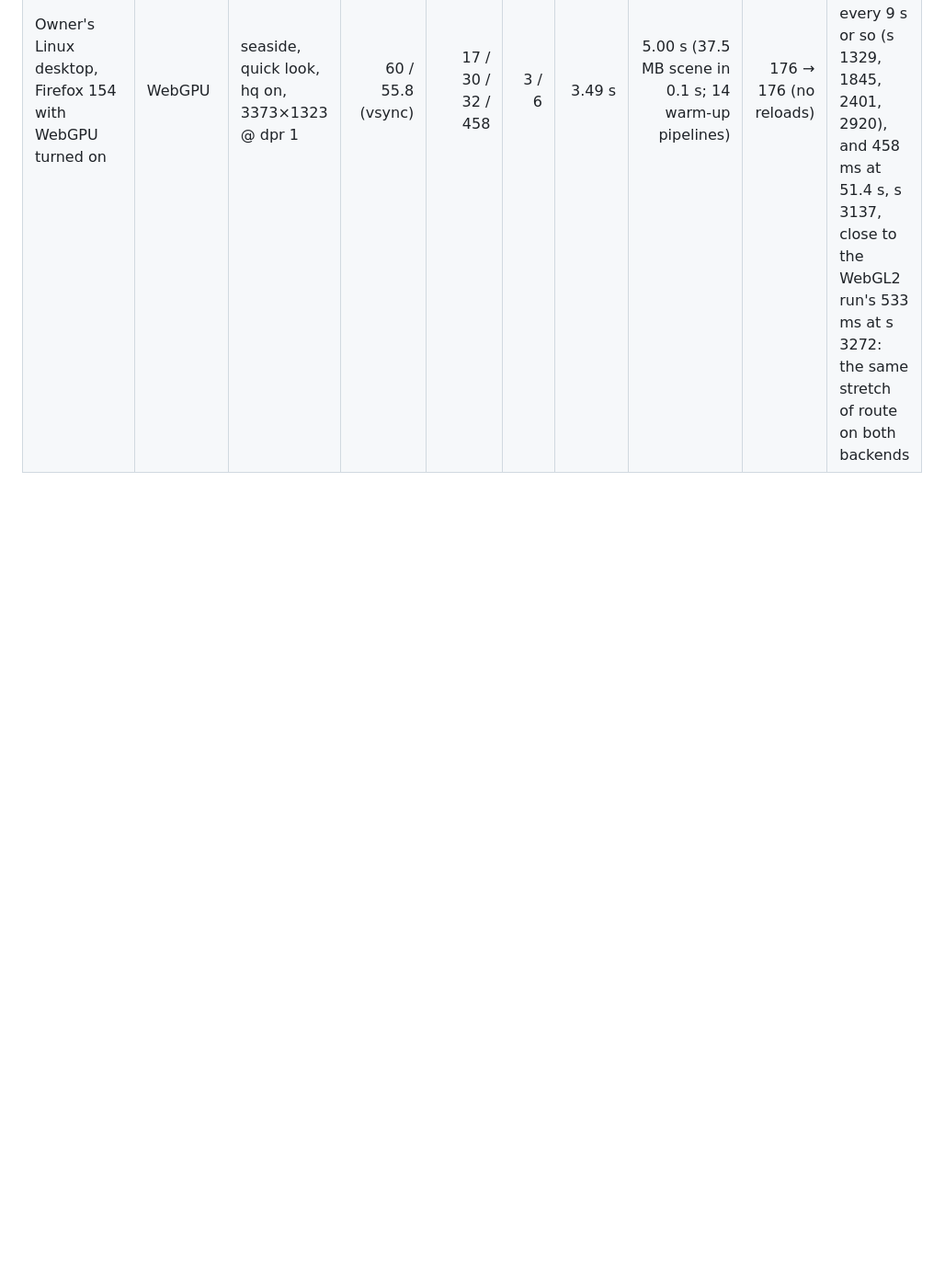
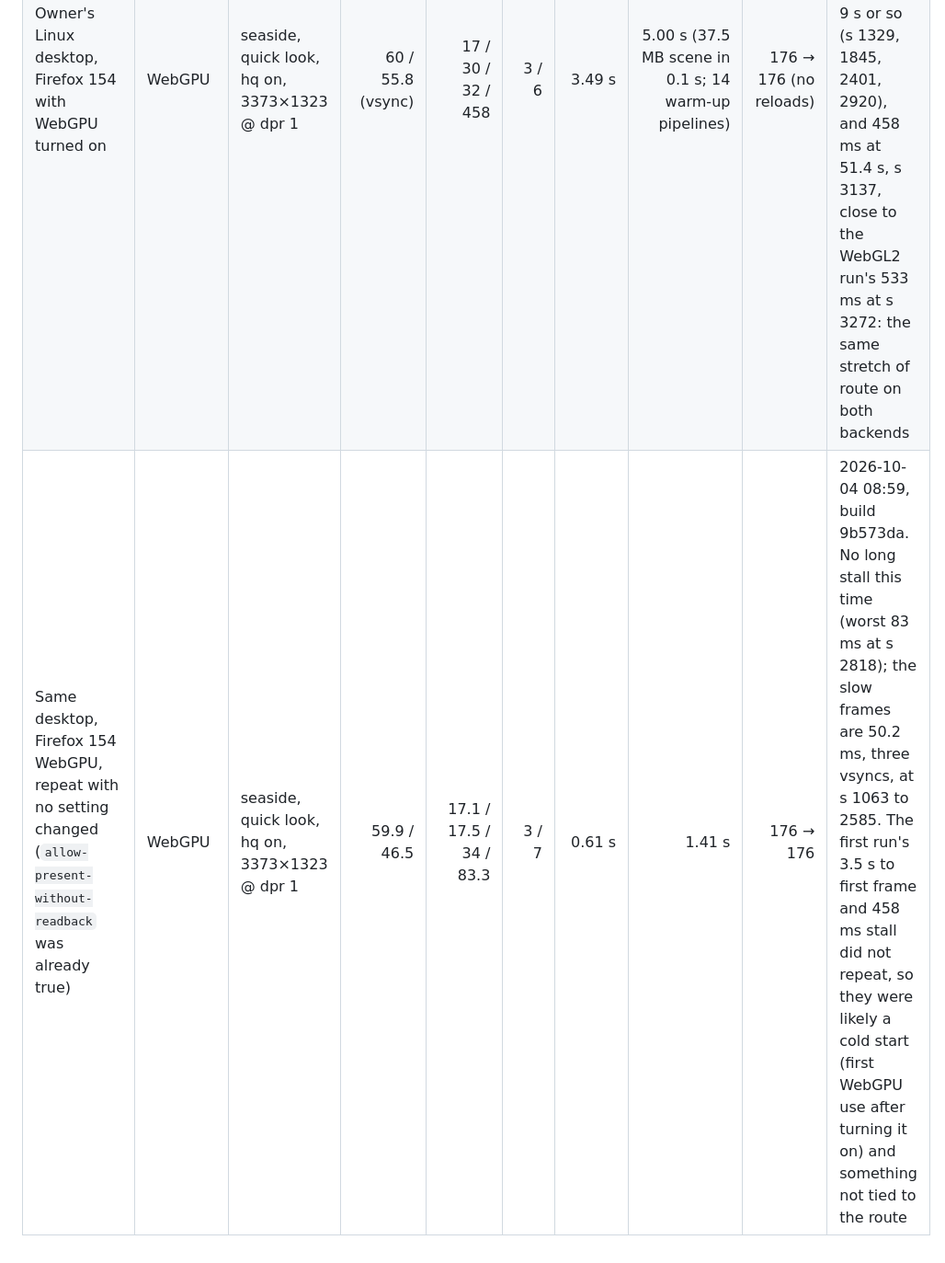
Before and after one commit to sequoia-hope/midnight-playground, a Markdown page: docs/rust-port/BASELINE.md, the part around the change. Shown at 92% size. Rendered like a GitHub page; blank space fills up the shorter version.

Commit message:
Record a repeat Firefox WebGPU run: the long stall did not come back
Same desktop, build and settings as the 08:31 run. Ready in 1.4 s instead
of 5.0 s, and the worst frame was 83 ms instead of 458 ms, with the slow
frames at three vsyncs (50.2 ms) spread over s 1063 to 2585. The first
run's slow start and stall near s 3137 look like a cold start and
something not tied to the route.

Co-Authored-By: Claude Opus 5.5 <noreply@anthropic.com>

```diff
--- a/docs/rust-port/BASELINE.md
+++ b/docs/rust-port/BASELINE.md
@@ -436,3 +436,4 @@ a phone, as G1 asks.
 | iPhone | WebGL2 | sierra | | | | | | | |
 | Owner's Linux desktop, Firefox 154 | WebGL2 (picked by itself: no WebGPU) | seaside, quick look, hq on, 3373×1323 @ dpr 1 | 60 / 52 (vsync) | 17.1 / 17.1 / 33.1 / 532.8 | 1 / 2 | 0.34 s | 1.37 s (37.5 MB scene in 0.2 s; 14 warm-up pipelines) | 159 → 159 (no reloads) | 2026-10-04, build 9b573da. The 50.2 ms frame is at 0.2 s, just after ready; the 532.8 ms one at 53.6 s, s 3272, with no pipeline compiled after warm-up |
 | Owner's Linux desktop, Firefox 154 with WebGPU turned on | WebGPU | seaside, quick look, hq on, 3373×1323 @ dpr 1 | 60 / 55.8 (vsync) | 17 / 30 / 32 / 458 | 3 / 6 | 3.49 s | 5.00 s (37.5 MB scene in 0.1 s; 14 warm-up pipelines) | 176 → 176 (no reloads) | 2026-10-04, build 9b573da, three minutes after the WebGL2 row. Slow frames: 96 ms at s 463, then 55 to 57 ms every 9 s or so (s 1329, 1845, 2401, 2920), and 458 ms at 51.4 s, s 3137, close to the WebGL2 run's 533 ms at s 3272: the same stretch of route on both backends |
+| Same desktop, Firefox 154 WebGPU, repeat with no setting changed (`allow-present-without-readback` was already true) | WebGPU | seaside, quick look, hq on, 3373×1323 @ dpr 1 | 59.9 / 46.5 | 17.1 / 17.5 / 34 / 83.3 | 3 / 7 | 0.61 s | 1.41 s | 176 → 176 | 2026-10-04 08:59, build 9b573da. No long stall this time (worst 83 ms at s 2818); the slow frames are 50.2 ms, three vsyncs, at s 1063 to 2585. The first run's 3.5 s to first frame and 458 ms stall did not repeat, so they were likely a cold start (first WebGPU use after turning it on) and something not tied to the route |
```
